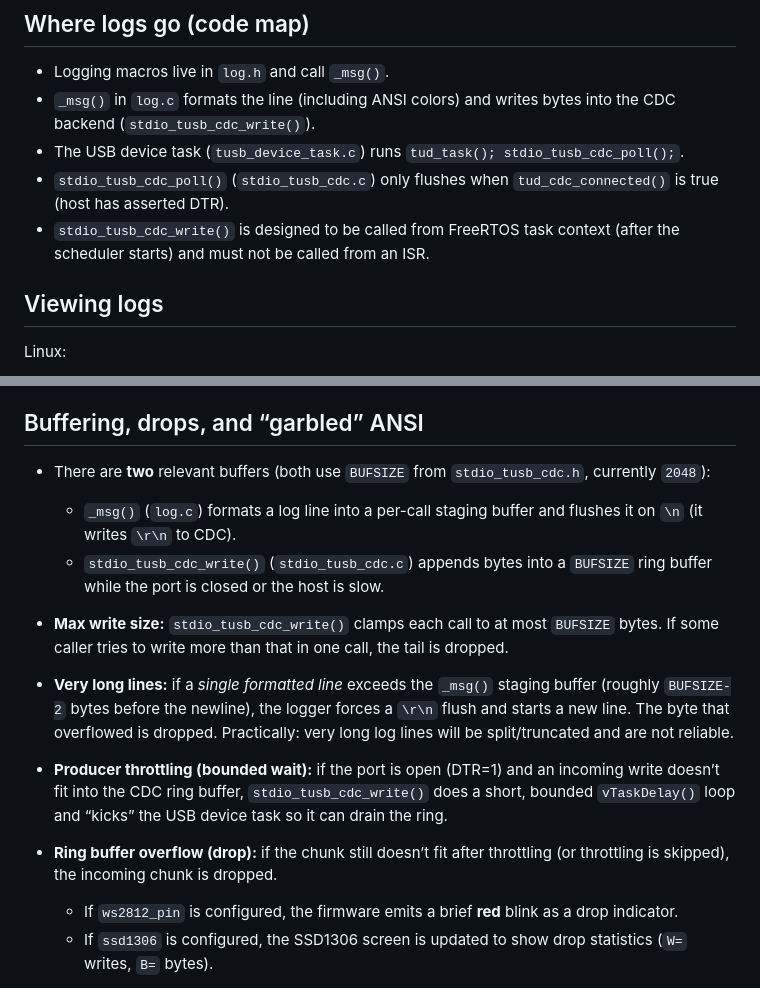
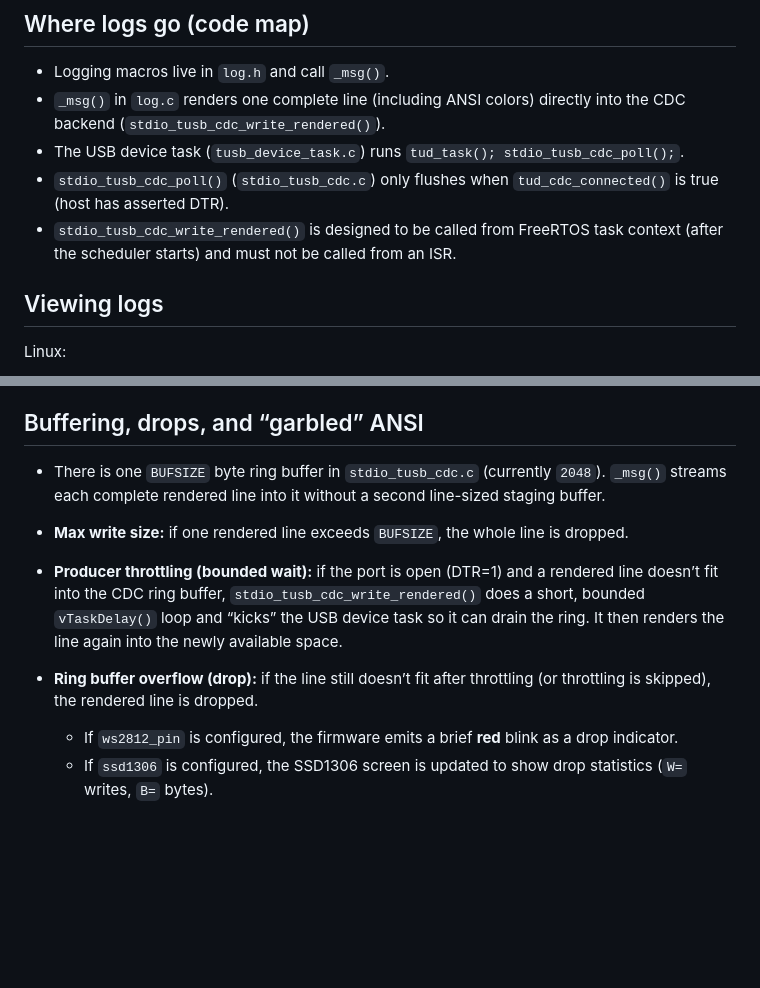
Before and after one commit to nazya/ErgoType, a Markdown page: docs/logging.md, 2 parts joined by grey strips. GitHub-like rendering; blank space fills up the shorter version.

Commit message:
docs: update logging contract

```diff
--- a/docs/logging.md
+++ b/docs/logging.md
@@ -10,10 +10,10 @@
 ## Where logs go (code map)
 
 - Logging macros live in `log.h` and call `_msg()`.
-- `_msg()` in `log.c` formats the line (including ANSI colors) and writes bytes into the CDC backend (`stdio_tusb_cdc_write()`).
+- `_msg()` in `log.c` renders one complete line (including ANSI colors) directly into the CDC backend (`stdio_tusb_cdc_write_rendered()`).
 - The USB device task (`tusb_device_task.c`) runs `tud_task(); stdio_tusb_cdc_poll();`.
 - `stdio_tusb_cdc_poll()` (`stdio_tusb_cdc.c`) only flushes when `tud_cdc_connected()` is true (host has asserted DTR).
-- `stdio_tusb_cdc_write()` is designed to be called from FreeRTOS task context (after the scheduler starts) and must not be called from an ISR.
+- `stdio_tusb_cdc_write_rendered()` is designed to be called from FreeRTOS task context (after the scheduler starts) and must not be called from an ISR.
 
 ## Viewing logs
 
@@ -51,17 +51,13 @@ Windows:
 
 ## Buffering, drops, and “garbled” ANSI
 
-- There are **two** relevant buffers (both use `BUFSIZE` from `stdio_tusb_cdc.h`, currently `2048`):
-  - `_msg()` (`log.c`) formats a log line into a per-call staging buffer and flushes it on `\n` (it writes `\r\n` to CDC).
-  - `stdio_tusb_cdc_write()` (`stdio_tusb_cdc.c`) appends bytes into a `BUFSIZE` ring buffer while the port is closed or the host is slow.
+- There is one `BUFSIZE` byte ring buffer in `stdio_tusb_cdc.c` (currently `2048`). `_msg()` streams each complete rendered line into it without a second line-sized staging buffer.
 
-- **Max write size:** `stdio_tusb_cdc_write()` clamps each call to at most `BUFSIZE` bytes. If some caller tries to write more than that in one call, the tail is dropped.
+- **Max write size:** if one rendered line exceeds `BUFSIZE`, the whole line is dropped.
 
-- **Very long lines:** if a *single formatted line* exceeds the `_msg()` staging buffer (roughly `BUFSIZE-2` bytes before the newline), the logger forces a `\r\n` flush and starts a new line. The byte that overflowed is dropped. Practically: very long log lines will be split/truncated and are not reliable.
+- **Producer throttling (bounded wait):** if the port is open (DTR=1) and a rendered line doesn’t fit into the CDC ring buffer, `stdio_tusb_cdc_write_rendered()` does a short, bounded `vTaskDelay()` loop and “kicks” the USB device task so it can drain the ring. It then renders the line again into the newly available space.
 
-- **Producer throttling (bounded wait):** if the port is open (DTR=1) and an incoming write doesn’t fit into the CDC ring buffer, `stdio_tusb_cdc_write()` does a short, bounded `vTaskDelay()` loop and “kicks” the USB device task so it can drain the ring.
-
-- **Ring buffer overflow (drop):** if the chunk still doesn’t fit after throttling (or throttling is skipped), the incoming chunk is dropped.
+- **Ring buffer overflow (drop):** if the line still doesn’t fit after throttling (or throttling is skipped), the rendered line is dropped.
   - If `ws2812_pin` is configured, the firmware emits a brief **red** blink as a drop indicator.
   - If `ssd1306` is configured, the SSD1306 screen is updated to show drop statistics (`W=` writes, `B=` bytes).
 
```
